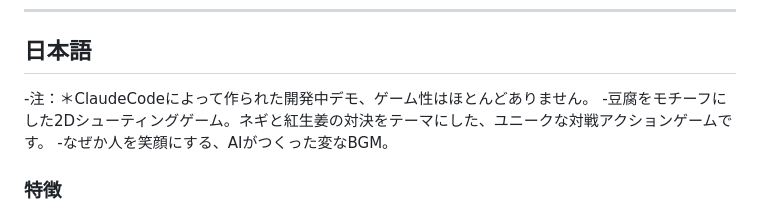
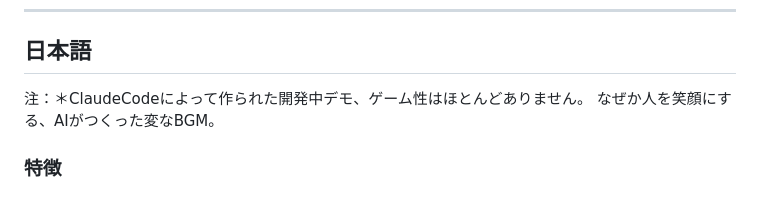
Before and after one commit to YuujiKamura/Acceleration-of-Tofu, a Markdown page: README.md, the part around the change. Drawn GitHub-style.

```diff
--- a/README.md
+++ b/README.md
@@ -10,9 +10,8 @@
 ---
 
 ## 日本語
--注：＊ClaudeCodeによって作られた開発中デモ、ゲーム性はほとんどありません。
--豆腐をモチーフにした2Dシューティングゲーム。ネギと紅生姜の対決をテーマにした、ユニークな対戦アクションゲームです。
--なぜか人を笑顔にする、AIがつくった変なBGM。
+注：＊ClaudeCodeによって作られた開発中デモ、ゲーム性はほとんどありません。
+なぜか人を笑顔にする、AIがつくった変なBGM。
 
 ### 特徴
 
```
